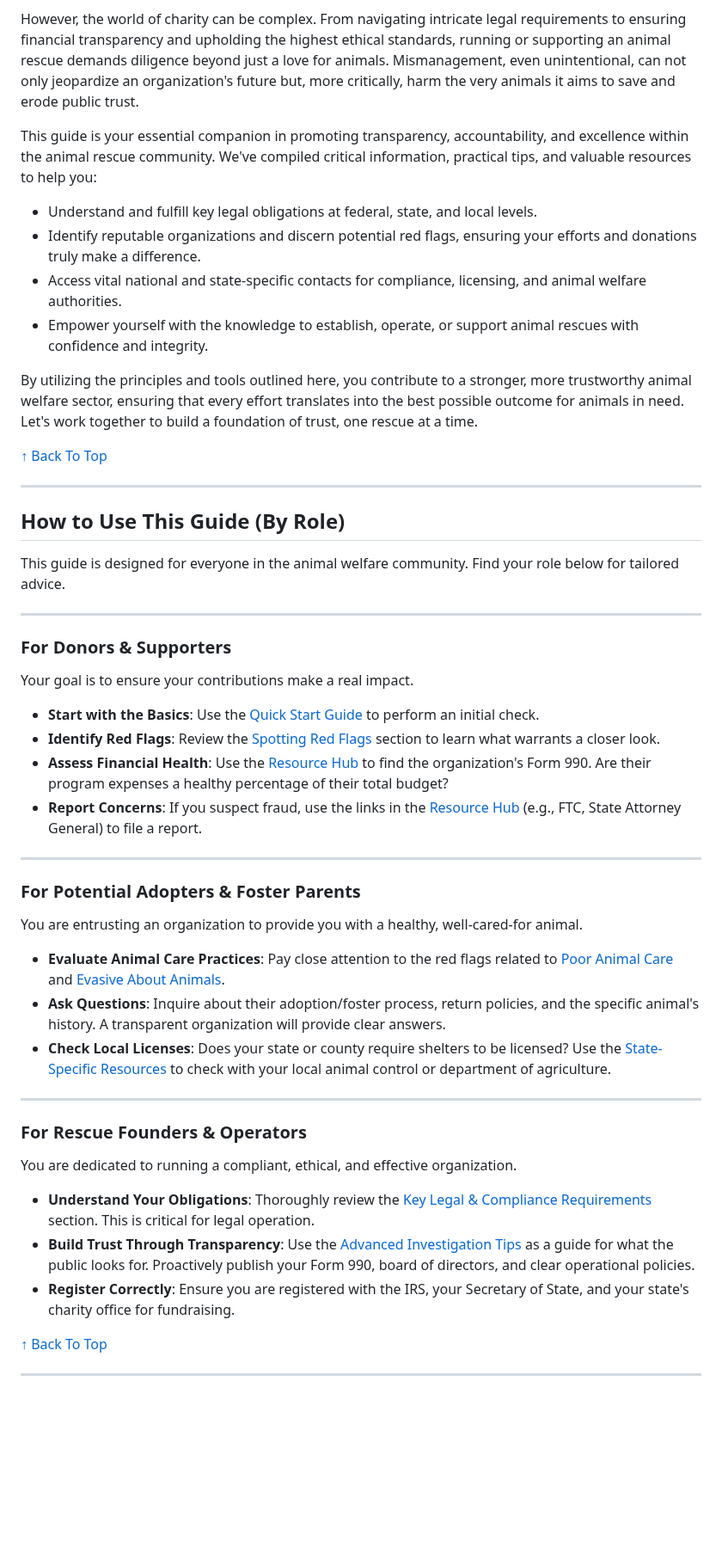
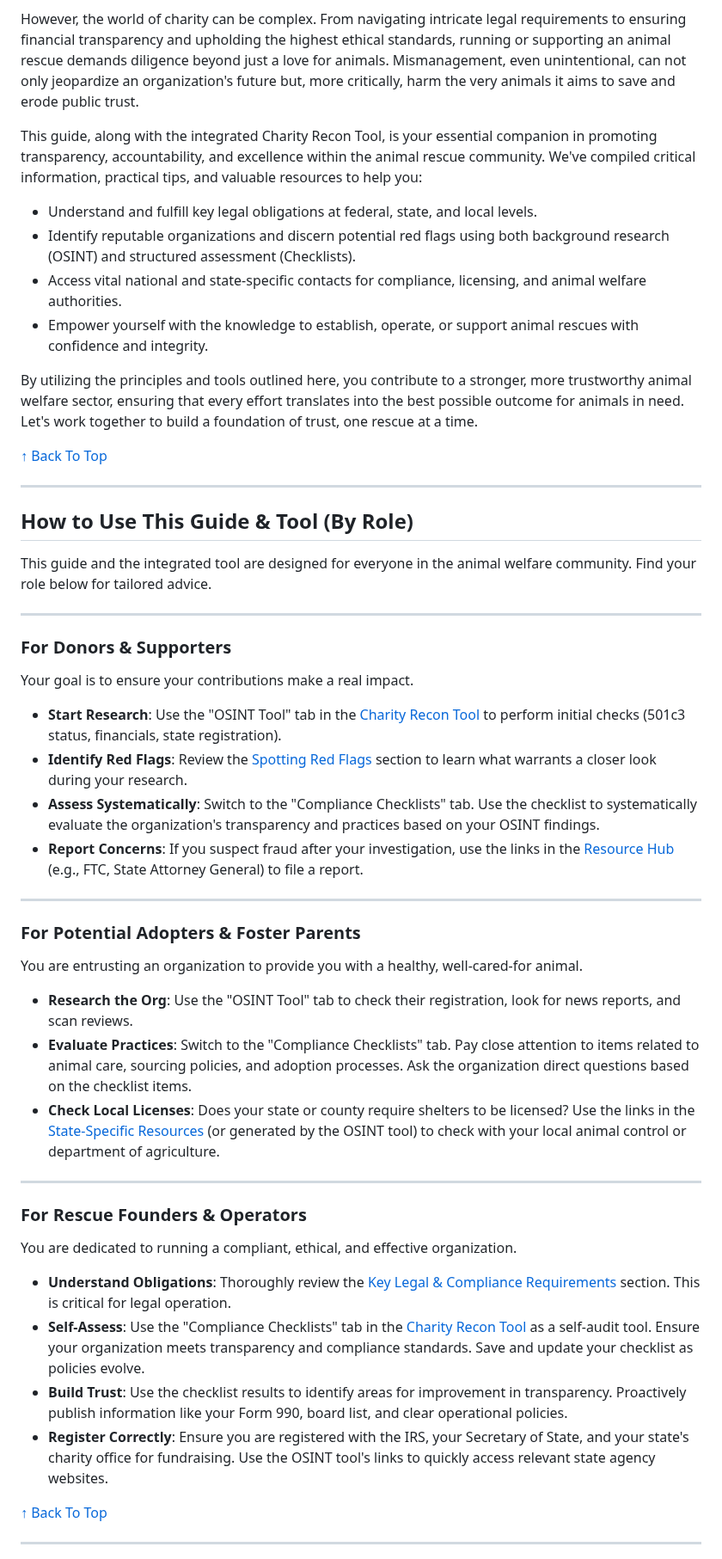
Before and after one commit to EliteGreyIT67/Charity_Recon, a Markdown page: README.md, the part around one of its changes. Shown at 86% size. GitHub-like rendering; blank space fills up the shorter version.

```diff
--- a/README.md
+++ b/README.md
@@ -60,9 +54,9 @@ Welcome to the Charity Recon Guide for Animal Rescue Organizations. If you're in
 
 However, the world of charity can be complex. From navigating intricate legal requirements to ensuring financial transparency and upholding the highest ethical standards, running or supporting an animal rescue demands diligence beyond just a love for animals. Mismanagement, even unintentional, can not only jeopardize an organization's future but, more critically, harm the very animals it aims to save and erode public trust.
 
-This guide is your essential companion in promoting transparency, accountability, and excellence within the animal rescue community. We've compiled critical information, practical tips, and valuable resources to help you:
+This guide, along with the integrated Charity Recon Tool, is your essential companion in promoting transparency, accountability, and excellence within the animal rescue community. We've compiled critical information, practical tips, and valuable resources to help you:
 - Understand and fulfill key legal obligations at federal, state, and local levels.
-- Identify reputable organizations and discern potential red flags, ensuring your efforts and donations truly make a difference.
+- Identify reputable organizations and discern potential red flags using both background research (OSINT) and structured assessment (Checklists).
 - Access vital national and state-specific contacts for compliance, licensing, and animal welfare authorities.
 - Empower yourself with the knowledge to establish, operate, or support animal rescues with confidence and integrity.
 
@@ -72,33 +66,34 @@ By utilizing the principles and tools outlined here, you contribute to a stronge
 
 ---
 
-## How to Use This Guide (By Role)
-This guide is designed for everyone in the animal welfare community. Find your role below for tailored advice.
+## How to Use This Guide & Tool (By Role)
+This guide and the integrated tool are designed for everyone in the animal welfare community. Find your role below for tailored advice.
 
 ---
 
 ### For Donors & Supporters
 Your goal is to ensure your contributions make a real impact.
-- **Start with the Basics**: Use the [Quick Start Guide](#quick-start-guide-for-donors) to perform an initial check.
-- **Identify Red Flags**: Review the [Spotting Red Flags](#spotting-red-flags-a-deeper-look) section to learn what warrants a closer look.
-- **Assess Financial Health**: Use the [Resource Hub](#resource-hub) to find the organization's Form 990. Are their program expenses a healthy percentage of their total budget?
-- **Report Concerns**: If you suspect fraud, use the links in the [Resource Hub](#resource-hub) (e.g., FTC, State Attorney General) to file a report.
+- **Start Research**: Use the "OSINT Tool" tab in the [Charity Recon Tool](./tools/index.html) to perform initial checks (501c3 status, financials, state registration).
+- **Identify Red Flags**: Review the [Spotting Red Flags](#spotting-red-flags-a-deeper-look) section to learn what warrants a closer look during your research.
+- **Assess Systematically**: Switch to the "Compliance Checklists" tab. Use the checklist to systematically evaluate the organization's transparency and practices based on your OSINT findings.
+- **Report Concerns**: If you suspect fraud after your investigation, use the links in the [Resource Hub](#resource-hub) (e.g., FTC, State Attorney General) to file a report.
 
 ---
 
 ### For Potential Adopters & Foster Parents
 You are entrusting an organization to provide you with a healthy, well-cared-for animal.
-- **Evaluate Animal Care Practices**: Pay close attention to the red flags related to [Poor Animal Care](#spotting-red-flags-a-deeper-look) and [Evasive About Animals](#spotting-red-flags-a-deeper-look).
-- **Ask Questions**: Inquire about their adoption/foster process, return policies, and the specific animal's history. A transparent organization will provide clear answers.
-- **Check Local Licenses**: Does your state or county require shelters to be licensed? Use the [State-Specific Resources](STATE_RESOURCES.md) to check with your local animal control or department of agriculture.
+- **Research the Org**: Use the "OSINT Tool" tab to check their registration, look for news reports, and scan reviews.
+- **Evaluate Practices**: Switch to the "Compliance Checklists" tab. Pay close attention to items related to animal care, sourcing policies, and adoption processes. Ask the organization direct questions based on the checklist items.
+- **Check Local Licenses**: Does your state or county require shelters to be licensed? Use the links in the [State-Specific Resources](STATE_RESOURCES.md) (or generated by the OSINT tool) to check with your local animal control or department of agriculture.
 
 ---
 
 ### For Rescue Founders & Operators
 You are dedicated to running a compliant, ethical, and effective organization.
-- **Understand Your Obligations**: Thoroughly review the [Key Legal & Compliance Requirements](#key-legal--compliance-requirements) section. This is critical for legal operation.
-- **Build Trust Through Transparency**: Use the [Advanced Investigation Tips](#advanced-investigation-tips) as a guide for what the public looks for. Proactively publish your Form 990, board of directors, and clear operational policies.
-- **Register Correctly**: Ensure you are registered with the IRS, your Secretary of State, and your state's charity office for fundraising.
+- **Understand Obligations**: Thoroughly review the [Key Legal & Compliance Requirements](#key-legal--compliance-requirements) section. This is critical for legal operation.
+- **Self-Assess**: Use the "Compliance Checklists" tab in the [Charity Recon Tool](./tools/index.html) as a self-audit tool. Ensure your organization meets transparency and compliance standards. Save and update your checklist as policies evolve.
+- **Build Trust**: Use the checklist results to identify areas for improvement in transparency. Proactively publish information like your Form 990, board list, and clear operational policies.
+- **Register Correctly**: Ensure you are registered with the IRS, your Secretary of State, and your state's charity office for fundraising. Use the OSINT tool's links to quickly access relevant state agency websites.
 
 [↑ Back To Top](#contents)
 
```
Also changed, not shown: other parts of README.md (+16 -22 lines).
